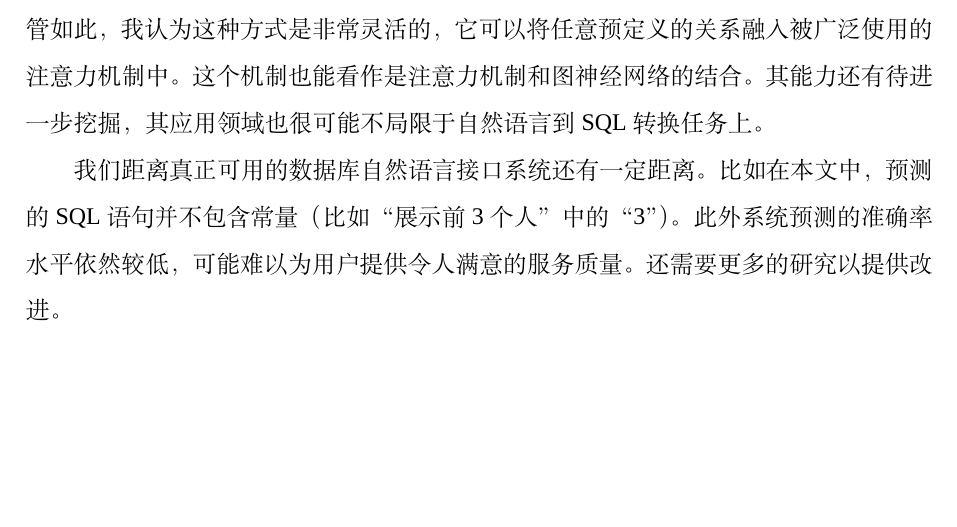
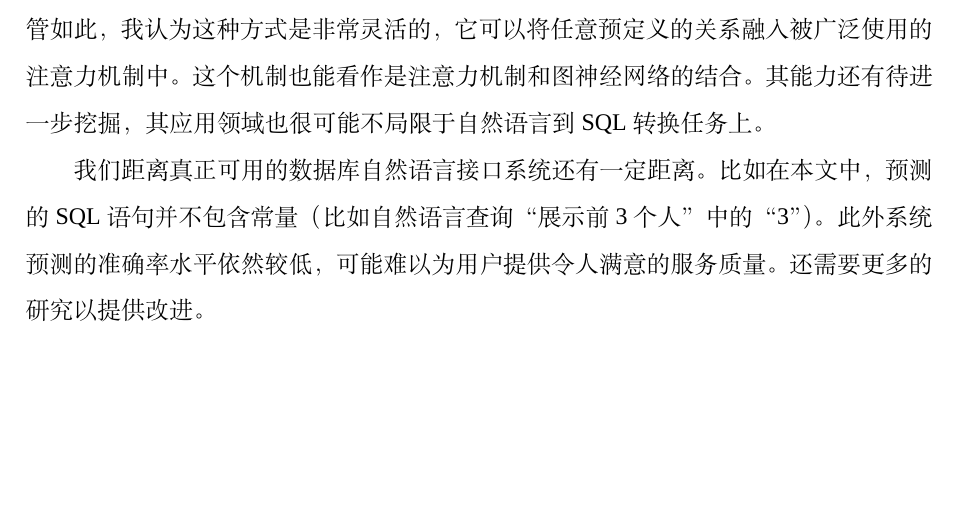
Before and after one commit to huww98/bachelor_thesis, a LaTeX thesis (scutthesis.tex, which reads conclusion.tex): part of page 33 of 38, cut so that both start at the same text. Compiled offline with XeLaTeX; a missing font is replaced by an installed copy or a similar font.

Commit message:
自然语言查询“展示前3个人”

```diff
--- a/conclusion.tex
+++ b/conclusion.tex
@@ -12,4 +12,4 @@
 
 关系编码机制虽然证实有效，但在本文的最终的实验中并未取得很显著的提升。尽管如此，我认为这种方式是非常灵活的，它可以将任意预定义的关系融入被广泛使用的注意力机制中。这个机制也能看作是注意力机制和图神经网络的结合。其能力还有待进一步挖掘，其应用领域也很可能不局限于自然语言到SQL转换任务上。
 
-我们距离真正可用的数据库自然语言接口系统还有一定距离。比如在本文中，预测的SQL语句并不包含常量（比如“展示前3个人”中的“3”）。此外系统预测的准确率水平依然较低，可能难以为用户提供令人满意的服务质量。还需要更多的研究以提供改进。
+我们距离真正可用的数据库自然语言接口系统还有一定距离。比如在本文中，预测的SQL语句并不包含常量（比如自然语言查询“展示前3个人”中的“3”）。此外系统预测的准确率水平依然较低，可能难以为用户提供令人满意的服务质量。还需要更多的研究以提供改进。
```
Also changed, not shown: scutthesis.pdf.
